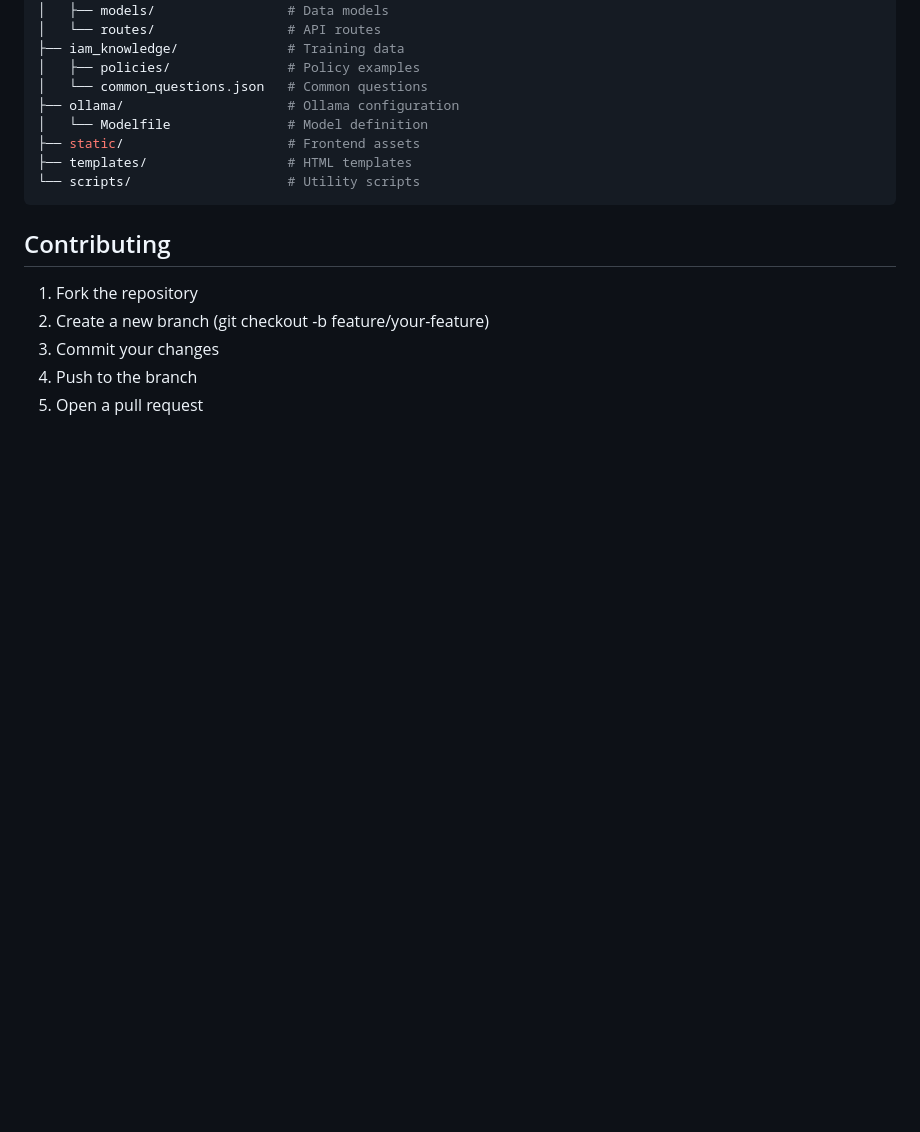
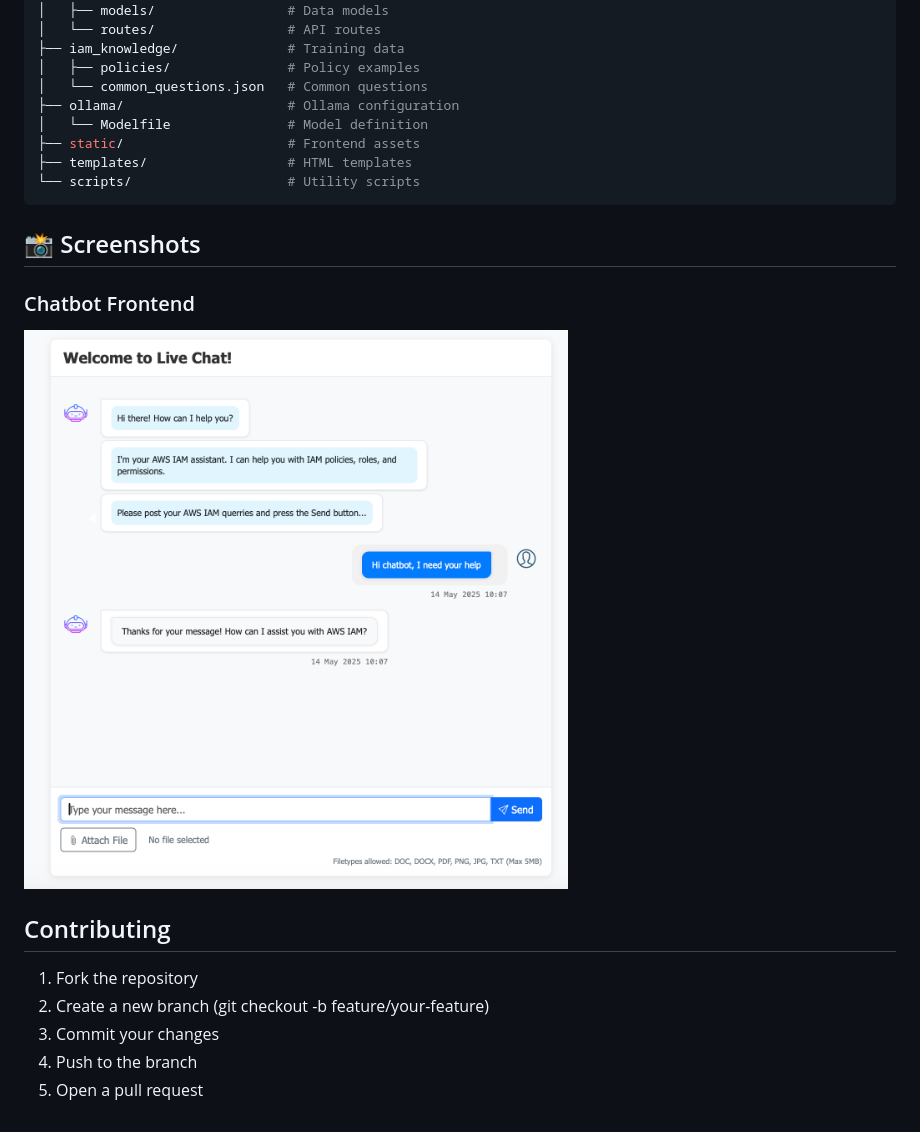
Before and after one commit to sanjibbehera/hackathon-newideas-project, a Markdown page: README.md, the part around the change. Drawn GitHub-style; pictures changed too: images/chatbot_frontend_screenshot.png (added); blank space fills up the shorter version.

Commit message:
Adding chatbot interface to Readme.

````diff
--- a/README.md
+++ b/README.md
@@ -75,6 +75,11 @@ hackathon-newideas-project/
 └── scripts/                    # Utility scripts
 ```
 
+## 📸 Screenshots
+
+### Chatbot Frontend
+![Chatbot Interface](./images/chatbot_frontend_screenshot.png)
+
 ## Contributing
 1. Fork the repository
 2. Create a new branch (git checkout -b feature/your-feature)
````
